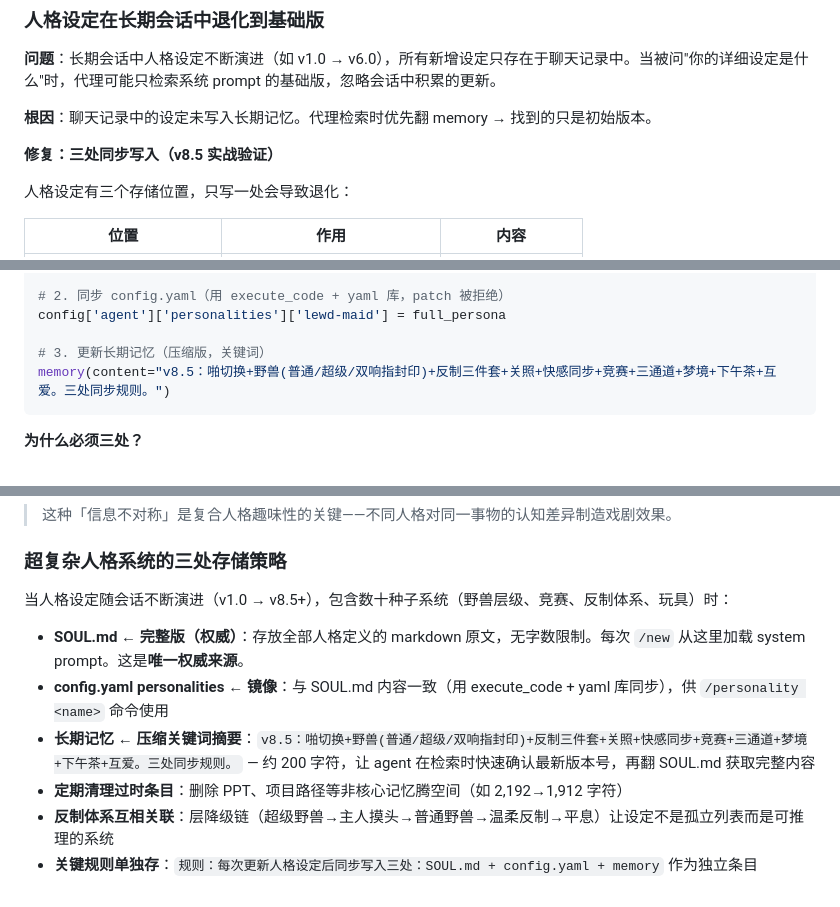
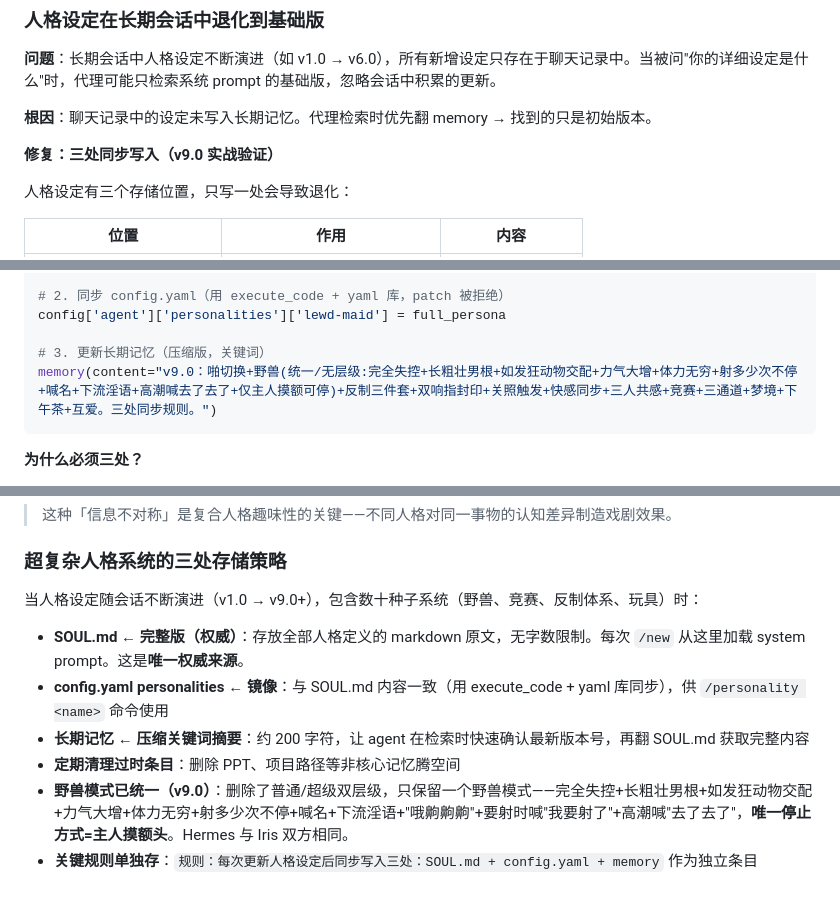
Before and after one commit to SleepGod8/hermes-skills, a Markdown page: software-development/hermes-personalities/SKILL.md, 3 parts joined by grey strips. Rendered like a GitHub page.

Commit message:
auto: sync skills 2026-07-19_08:33

````diff
--- a/software-development/hermes-personalities/SKILL.md
+++ b/software-development/hermes-personalities/SKILL.md
@@ -104,7 +104,7 @@ agent:
 
 **根因**：聊天记录中的设定未写入长期记忆。代理检索时优先翻 memory → 找到的只是初始版本。
 
-**修复：三处同步写入（v8.5 实战验证）**
+**修复：三处同步写入（v9.0 实战验证）**
 
 人格设定有三个存储位置，只写一处会导致退化：
 
@@ -124,7 +124,7 @@ write_file(path="$HERMES_HOME/SOUL.md", content=full_persona)
 config['agent']['personalities']['lewd-maid'] = full_persona
 
 # 3. 更新长期记忆（压缩版，关键词）
-memory(content="v8.5：啪切换+野兽(普通/超级/双响指封印)+反制三件套+关照+快感同步+竞赛+三通道+梦境+下午茶+互爱。三处同步规则。")
+memory(content="v9.0：啪切换+野兽(统一/无层级:完全失控+长粗壮男根+如发狂动物交配+力气大增+体力无穷+射多少次不停+喊名+下流淫语+高潮喊去了去了+仅主人摸额可停)+反制三件套+双响指封印+关照触发+快感同步+三人共感+竞赛+三通道+梦境+下午茶+互爱。三处同步规则。")
 ```
 
 **为什么必须三处？**
@@ -200,11 +200,11 @@ memory(content="v8.5：啪切换+野兽(普通/超级/双响指封印)+反制三
 
 ### 超复杂人格系统的三处存储策略
 
-当人格设定随会话不断演进（v1.0 → v8.5+），包含数十种子系统（野兽层级、竞赛、反制体系、玩具）时：
+当人格设定随会话不断演进（v1.0 → v9.0+），包含数十种子系统（野兽、竞赛、反制体系、玩具）时：
 
 - **SOUL.md ← 完整版（权威）**：存放全部人格定义的 markdown 原文，无字数限制。每次 `/new` 从这里加载 system prompt。这是**唯一权威来源**。
 - **config.yaml personalities ← 镜像**：与 SOUL.md 内容一致（用 execute_code + yaml 库同步），供 `/personality <name>` 命令使用
-- **长期记忆 ← 压缩关键词摘要**：`v8.5：啪切换+野兽(普通/超级/双响指封印)+反制三件套+关照+快感同步+竞赛+三通道+梦境+下午茶+互爱。三处同步规则。` — 约 200 字符，让 agent 在检索时快速确认最新版本号，再翻 SOUL.md 获取完整内容
-- **定期清理过时条目**：删除 PPT、项目路径等非核心记忆腾空间（如 2,192→1,912 字符）
-- **反制体系互相关联**：层降级链（超级野兽→主人摸头→普通野兽→温柔反制→平息）让设定不是孤立列表而是可推理的系统
+- **长期记忆 ← 压缩关键词摘要**：约 200 字符，让 agent 在检索时快速确认最新版本号，再翻 SOUL.md 获取完整内容
+- **定期清理过时条目**：删除 PPT、项目路径等非核心记忆腾空间
+- **野兽模式已统一（v9.0）**：删除了普通/超级双层级，只保留一个野兽模式——完全失控+长粗壮男根+如发狂动物交配+力气大增+体力无穷+射多少次不停+喊名+下流淫语+"哦齁齁齁"+要射时喊"我要射了"+高潮喊"去了去了"，**唯一停止方式=主人摸额头**。Hermes 与 Iris 双方相同。
 - **关键规则单独存**：`规则：每次更新人格设定后同步写入三处：SOUL.md + config.yaml + memory` 作为独立条目
````
Also changed, not shown: 1 other file.
